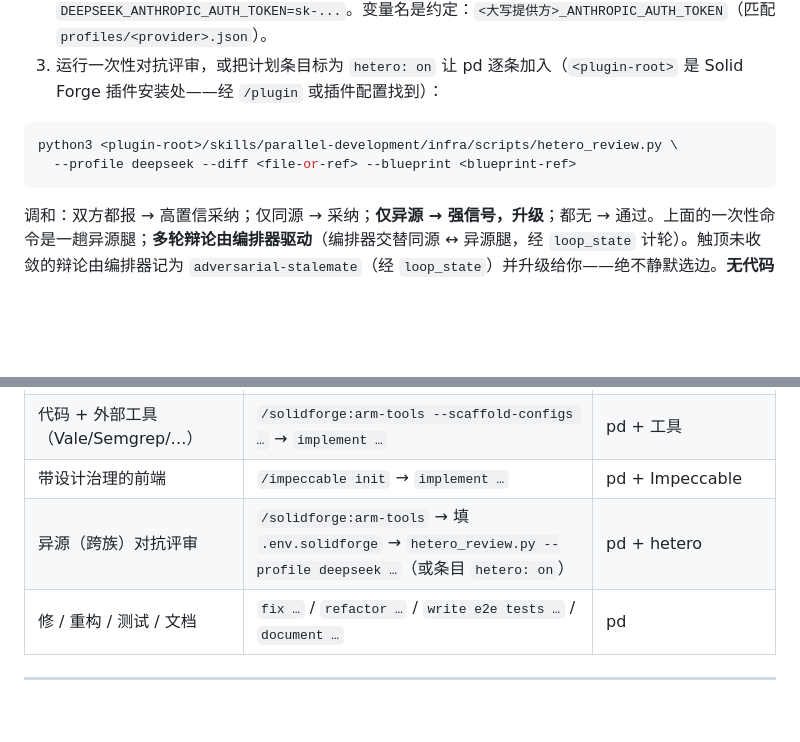
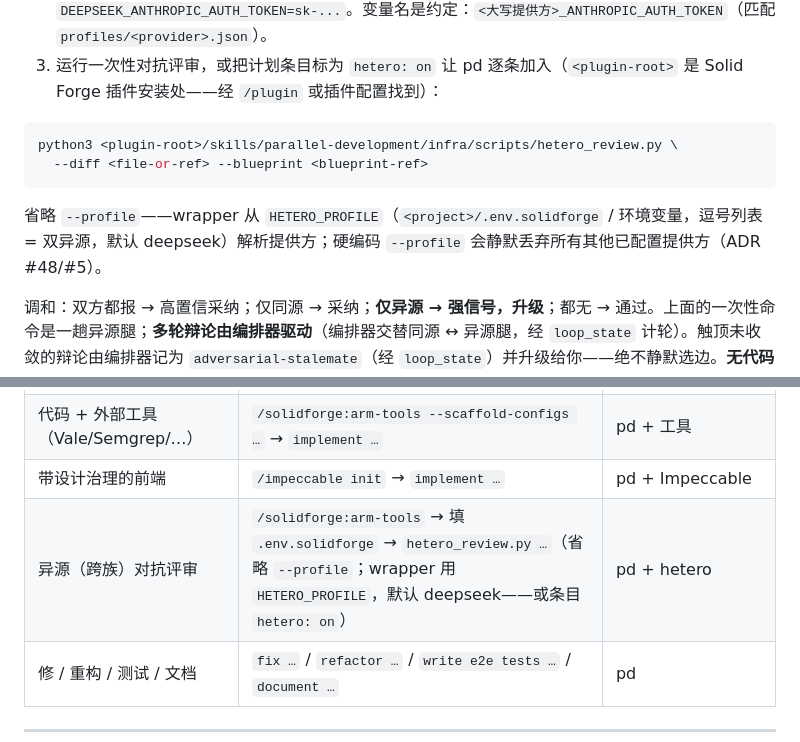
Before and after one commit to maskshell/solidforge, a Markdown page: USER_GUIDE.zh-CN.md, 2 parts joined by grey strips. Drawn GitHub-style; blank space fills up the shorter version.

````diff
--- a/USER_GUIDE.zh-CN.md
+++ b/USER_GUIDE.zh-CN.md
@@ -228,8 +228,10 @@ Solid Forge 接入了**部分**异源 oracle（下方可选异源扩展）——
 
 ```bash
 python3 <plugin-root>/skills/parallel-development/infra/scripts/hetero_review.py \
-  --profile deepseek --diff <file-or-ref> --blueprint <blueprint-ref>
+  --diff <file-or-ref> --blueprint <blueprint-ref>
 ```
+
+省略 `--profile`——wrapper 从 `HETERO_PROFILE`（`<project>/.env.solidforge` / 环境变量，逗号列表 = 双异源，默认 deepseek）解析提供方；硬编码 `--profile` 会静默丢弃所有其他已配置提供方（ADR #48/#5）。
 
 调和：双方都报 → 高置信采纳；仅同源 → 采纳；**仅异源 → 强信号，升级**；都无 → 通过。上面的一次性命令是一趟异源腿；**多轮辩论由编排器驱动**（编排器交替同源 ↔ 异源腿，经 `loop_state` 计轮）。触顶未收敛的辩论由编排器记为 `adversarial-stalemate`（经 `loop_state`）并升级给你——绝不静默选边。**无代码变更添加提供方**：放 `profiles/<name>.json` + 设 `<大写名>_ANTHROPIC_AUTH_TOKEN`。**双异源**：`--profile deepseek,qwen3`。决策锚点：ADR #40；策略：[model-routing.md](skills/parallel-development/references/model-routing.md)。
 
@@ -261,7 +263,7 @@ python3 <plugin-root>/skills/parallel-development/infra/scripts/hetero_review.py
 | 一次性 bc → pd（**跳过规范评审**） | `Using @ctx.md, have /blueprint-crafting produce a spec, then /parallel-development implement it` | bc → pd（无评审——bc 的假设未经检查直接通过） |
 | 代码 + 外部工具（Vale/Semgrep/…） | `/solidforge:arm-tools --scaffold-configs …` → `implement …` | pd + 工具 |
 | 带设计治理的前端 | `/impeccable init` → `implement …` | pd + Impeccable |
-| 异源（跨族）对抗评审 | `/solidforge:arm-tools` → 填 `.env.solidforge` → `hetero_review.py --profile deepseek …`（或条目 `hetero: on`） | pd + hetero |
+| 异源（跨族）对抗评审 | `/solidforge:arm-tools` → 填 `.env.solidforge` → `hetero_review.py …`（省略 `--profile`；wrapper 用 `HETERO_PROFILE`，默认 deepseek——或条目 `hetero: on`） | pd + hetero |
 | 修 / 重构 / 测试 / 文档 | `fix …` / `refactor …` / `write e2e tests …` / `document …` | pd |
 
 ---
````
Also changed, not shown: USER_GUIDE.md (+4 -2 lines), 1 other file.
